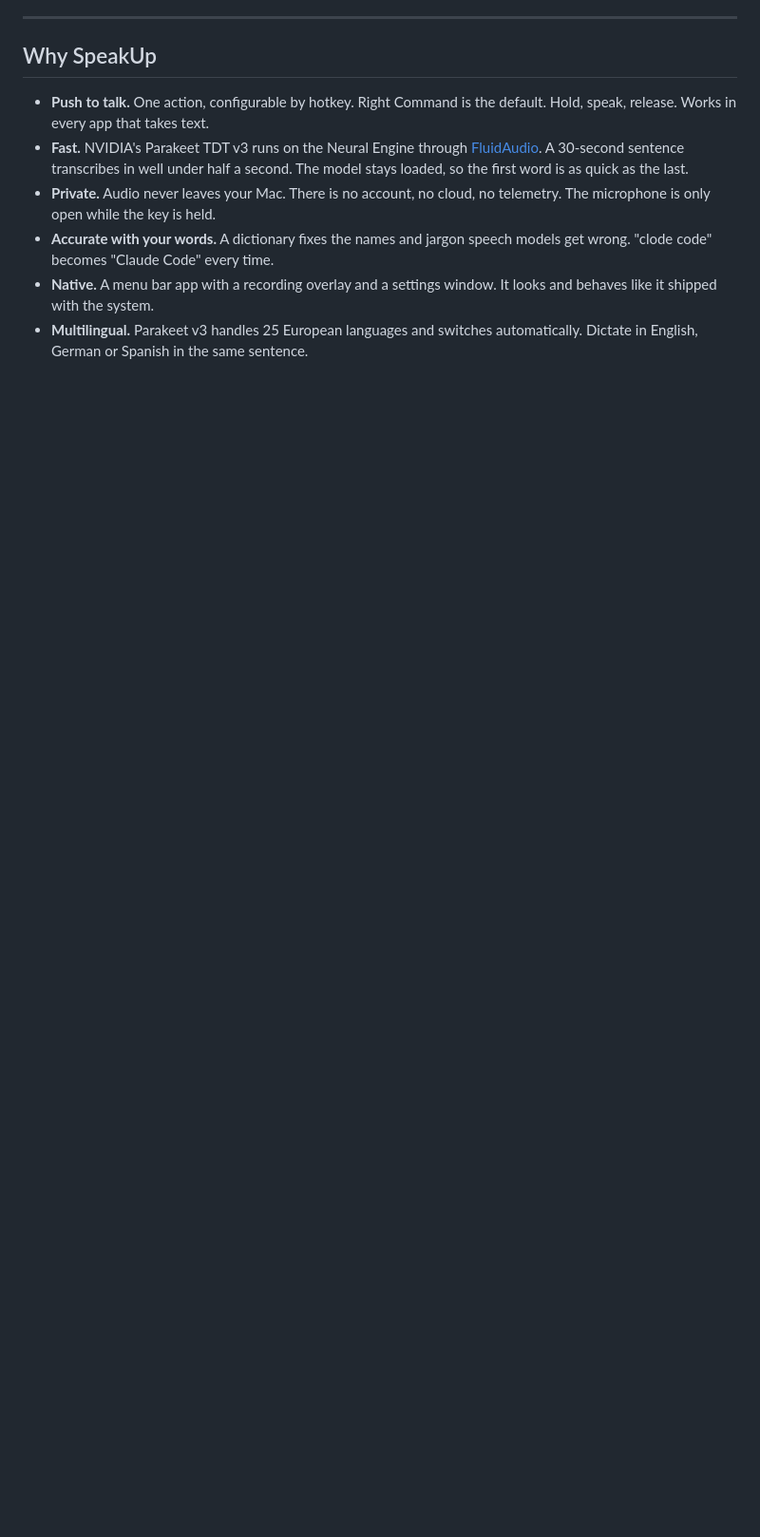
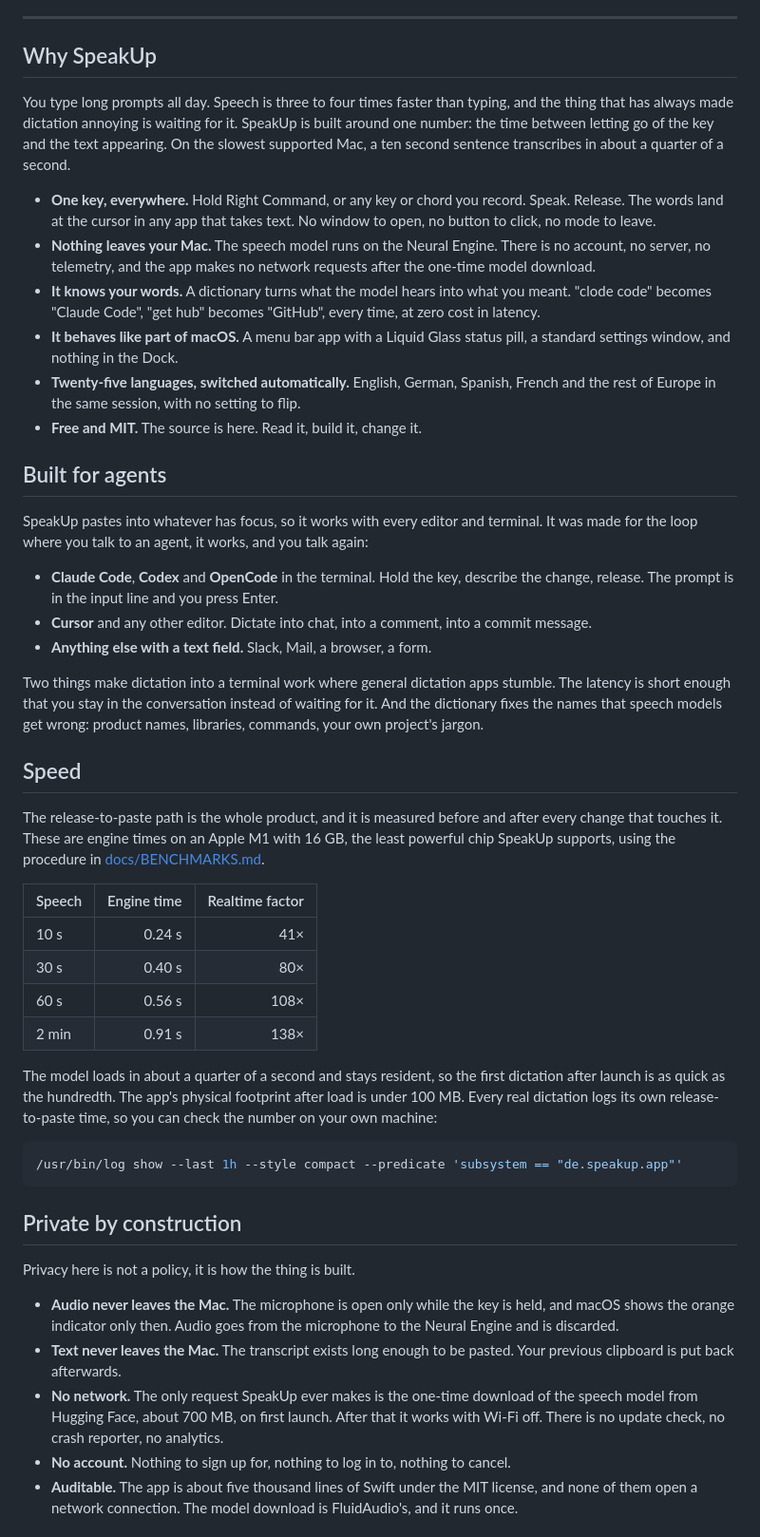
Before and after one commit to dinooo13/pladder, a Markdown page: README.md, the part around one of its changes. Shown at 95% size. Drawn GitHub-style; blank space fills up the shorter version.

````diff
--- a/README.md
+++ b/README.md
@@ -20,10 +47,49 @@
 
 ## Why SpeakUp
 
-- **Push to talk.** One action, configurable by hotkey. Right Command is the default. Hold, speak, release. Works in every app that takes text.
-- **Fast.** NVIDIA's Parakeet TDT v3 runs on the Neural Engine through [FluidAudio](https://github.com/FluidInference/FluidAudio). A 30-second sentence transcribes in well under half a second. The model stays loaded, so the first word is as quick as the last.
-- **Private.** Audio never leaves your Mac. There is no account, no cloud, no telemetry. The microphone is only open while the key is held.
-- **Accurate with your words.** A dictionary fixes the names and jargon speech models get wrong. "clode code" becomes "Claude Code" every time.
-- **Native.** A menu bar app with a recording overlay and a settings window. It looks and behaves like it shipped with the system.
-- **Multilingual.** Parakeet v3 handles 25 European languages and switches automatically. Dictate in English, German or Spanish in the same sentence.
+You type long prompts all day. Speech is three to four times faster than typing, and the thing that has always made dictation annoying is waiting for it. SpeakUp is built around one number: the time between letting go of the key and the text appearing. On the slowest supported Mac, a ten second sentence transcribes in about a quarter of a second.
 
+- **One key, everywhere.** Hold Right Command, or any key or chord you record. Speak. Release. The words land at the cursor in any app that takes text. No window to open, no button to click, no mode to leave.
+- **Nothing leaves your Mac.** The speech model runs on the Neural Engine. There is no account, no server, no telemetry, and the app makes no network requests after the one-time model download.
+- **It knows your words.** A dictionary turns what the model hears into what you meant. "clode code" becomes "Claude Code", "get hub" becomes "GitHub", every time, at zero cost in latency.
+- **It behaves like part of macOS.** A menu bar app with a Liquid Glass status pill, a standard settings window, and nothing in the Dock.
+- **Twenty-five languages, switched automatically.** English, German, Spanish, French and the rest of Europe in the same session, with no setting to flip.
+- **Free and MIT.** The source is here. Read it, build it, change it.
+
+## Built for agents
+
+SpeakUp pastes into whatever has focus, so it works with every editor and terminal. It was made for the loop where you talk to an agent, it works, and you talk again:
+
+- **Claude Code**, **Codex** and **OpenCode** in the terminal. Hold the key, describe the change, release. The prompt is in the input line and you press Enter.
+- **Cursor** and any other editor. Dictate into chat, into a comment, into a commit message.
+- **Anything else with a text field.** Slack, Mail, a browser, a form.
+
+Two things make dictation into a terminal work where general dictation apps stumble. The latency is short enough that you stay in the conversation instead of waiting for it. And the dictionary fixes the names that speech models get wrong: product names, libraries, commands, your own project's jargon.
+
+## Speed
+
+The release-to-paste path is the whole product, and it is measured before and after every change that touches it. These are engine times on an Apple M1 with 16 GB, the least powerful chip SpeakUp supports, using the procedure in [docs/BENCHMARKS.md](docs/BENCHMARKS.md).
+
+| Speech | Engine time | Realtime factor |
+|---|---:|---:|
+| 10 s | 0.24 s | 41× |
+| 30 s | 0.40 s | 80× |
+| 60 s | 0.56 s | 108× |
+| 2 min | 0.91 s | 138× |
+
+The model loads in about a quarter of a second and stays resident, so the first dictation after launch is as quick as the hundredth. The app's physical footprint after load is under 100 MB. Every real dictation logs its own release-to-paste time, so you can check the number on your own machine:
+
+```sh
+/usr/bin/log show --last 1h --style compact --predicate 'subsystem == "de.speakup.app"'
+```
+
+## Private by construction
+
+Privacy here is not a policy, it is how the thing is built.
+
+- **Audio never leaves the Mac.** The microphone is open only while the key is held, and macOS shows the orange indicator only then. Audio goes from the microphone to the Neural Engine and is discarded.
+- **Text never leaves the Mac.** The transcript exists long enough to be pasted. Your previous clipboard is put back afterwards.
+- **No network.** The only request SpeakUp ever makes is the one-time download of the speech model from Hugging Face, about 700 MB, on first launch. After that it works with Wi-Fi off. There is no update check, no crash reporter, no analytics.
+- **No account.** Nothing to sign up for, nothing to log in to, nothing to cancel.
+- **Auditable.** The app is about five thousand lines of Swift under the MIT license, and none of them open a network connection. The model download is FluidAudio's, and it runs once.
+
````
Also changed, not shown: other parts of README.md (+77 -28 lines), INSTALL.md (added, +118 -0 lines), docs/images/flow-dark.png (added), docs/images/flow-light.png (added), docs/images/social-preview.png (added), docs/images/styles-dark.png (added), docs/images/styles-light.png (added), 3 other files.
